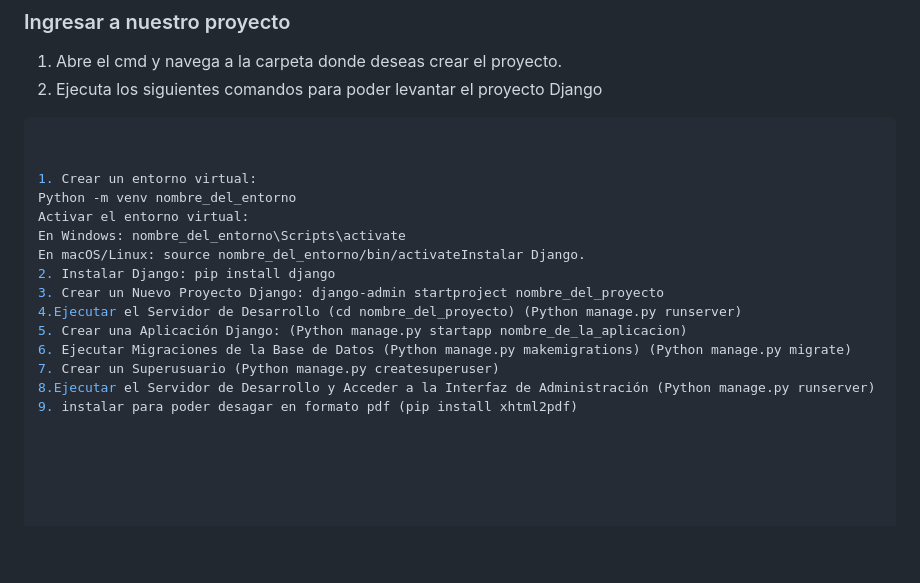
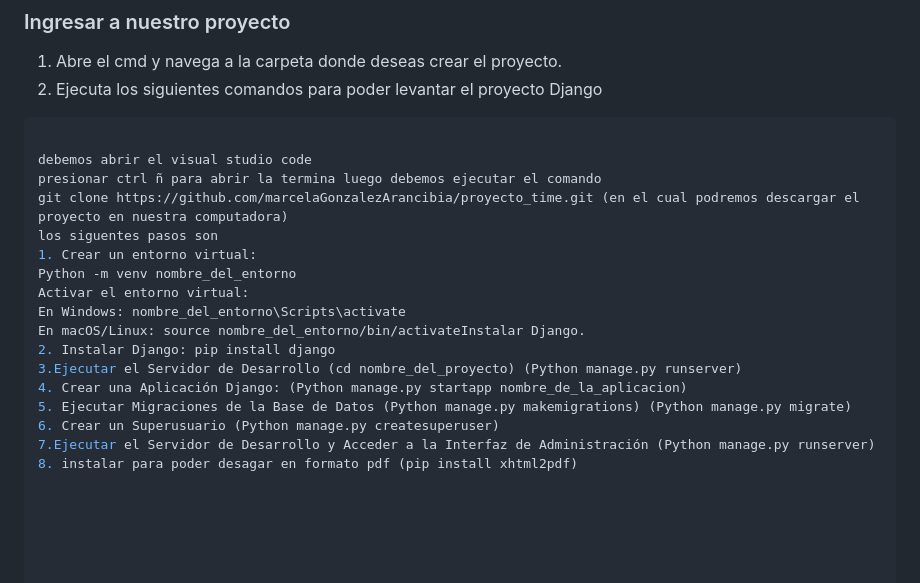
Before and after one commit to marcelaGonzalezArancibia/proyecto_time, a Markdown page: README.md, the part around the change. Rendered like a GitHub page; blank space fills up the shorter version.

````diff
--- a/README.md
+++ b/README.md
@@ -80,17 +80,19 @@ Con este alcance del proyecto, se espera lograr un sistema robusto y eficiente q
 
 ```bash
 
-
+debemos abrir el visual studio code
+presionar ctrl ñ para abrir la termina luego debemos ejecutar el comando
+git clone https://github.com/marcelaGonzalezArancibia/proyecto_time.git (en el cual podremos descargar el proyecto en nuestra computadora)
+los siguentes pasos son
 1. Crear un entorno virtual:
 Python -m venv nombre_del_entorno
 Activar el entorno virtual:
 En Windows: nombre_del_entorno\Scripts\activate
 En macOS/Linux: source nombre_del_entorno/bin/activateInstalar Django.
 2. Instalar Django: pip install django
-3. Crear un Nuevo Proyecto Django: django-admin startproject nombre_del_proyecto
-4.Ejecutar el Servidor de Desarrollo (cd nombre_del_proyecto) (Python manage.py runserver)
-5. Crear una Aplicación Django: (Python manage.py startapp nombre_de_la_aplicacion)
-6. Ejecutar Migraciones de la Base de Datos (Python manage.py makemigrations) (Python manage.py migrate)
-7. Crear un Superusuario (Python manage.py createsuperuser)
-8.Ejecutar el Servidor de Desarrollo y Acceder a la Interfaz de Administración (Python manage.py runserver)
-9. instalar para poder desagar en formato pdf (pip install xhtml2pdf)
+3.Ejecutar el Servidor de Desarrollo (cd nombre_del_proyecto) (Python manage.py runserver)
+4. Crear una Aplicación Django: (Python manage.py startapp nombre_de_la_aplicacion)
+5. Ejecutar Migraciones de la Base de Datos (Python manage.py makemigrations) (Python manage.py migrate)
+6. Crear un Superusuario (Python manage.py createsuperuser)
+7.Ejecutar el Servidor de Desarrollo y Acceder a la Interfaz de Administración (Python manage.py runserver)
+8. instalar para poder desagar en formato pdf (pip install xhtml2pdf)
````
